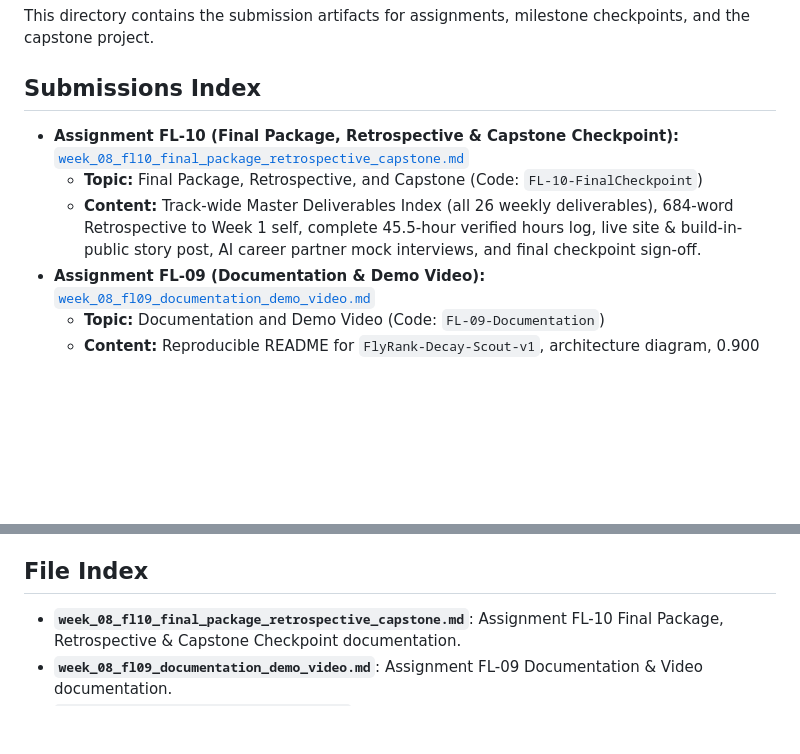
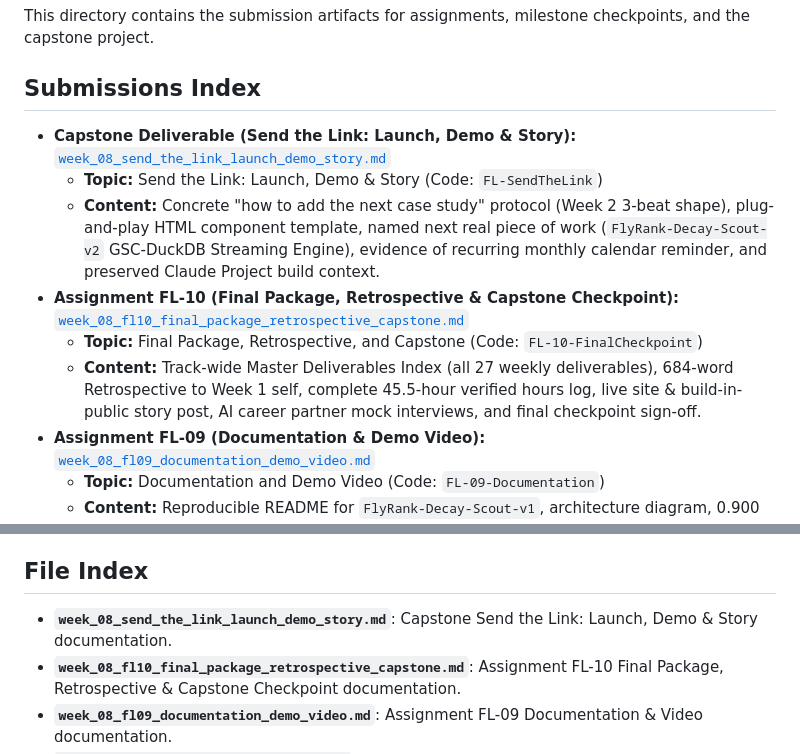
Before and after one commit to ZeyadArafa/FlyRank-Intern, a Markdown page: submission/README.md, 2 parts joined by grey strips. Drawn GitHub-style; blank space fills up the shorter version.

Commit message:
Complete Week 8 Capstone documentation and launch deliverables

```diff
--- a/submission/README.md
+++ b/submission/README.md
@@ -4,9 +4,12 @@ This directory contains the submission artifacts for assignments, milestone chec
 
 ## Submissions Index
 
+- **Capstone Deliverable (Send the Link: Launch, Demo & Story):** [`week_08_send_the_link_launch_demo_story.md`](week_08_send_the_link_launch_demo_story.md)
+  - **Topic:** Send the Link: Launch, Demo & Story (Code: `FL-SendTheLink`)
+  - **Content:** Concrete "how to add the next case study" protocol (Week 2 3-beat shape), plug-and-play HTML component template, named next real piece of work (`FlyRank-Decay-Scout-v2` GSC-DuckDB Streaming Engine), evidence of recurring monthly calendar reminder, and preserved Claude Project build context.
 - **Assignment FL-10 (Final Package, Retrospective & Capstone Checkpoint):** [`week_08_fl10_final_package_retrospective_capstone.md`](week_08_fl10_final_package_retrospective_capstone.md)
   - **Topic:** Final Package, Retrospective, and Capstone (Code: `FL-10-FinalCheckpoint`)
-  - **Content:** Track-wide Master Deliverables Index (all 26 weekly deliverables), 684-word Retrospective to Week 1 self, complete 45.5-hour verified hours log, live site & build-in-public story post, AI career partner mock interviews, and final checkpoint sign-off.
+  - **Content:** Track-wide Master Deliverables Index (all 27 weekly deliverables), 684-word Retrospective to Week 1 self, complete 45.5-hour verified hours log, live site & build-in-public story post, AI career partner mock interviews, and final checkpoint sign-off.
 - **Assignment FL-09 (Documentation & Demo Video):** [`week_08_fl09_documentation_demo_video.md`](week_08_fl09_documentation_demo_video.md)
   - **Topic:** Documentation and Demo Video (Code: `FL-09-Documentation`)
   - **Content:** Reproducible README for `FlyRank-Decay-Scout-v1`, architecture diagram, 0.900 Precision@10 evaluation matrix, limitations list, AI transparency statement, and 4-minute unlisted demo video link with voice narration.
@@ -89,6 +92,7 @@ This directory contains the submission artifacts for assignments, milestone chec
 
 ## File Index
 
+- **`week_08_send_the_link_launch_demo_story.md`**: Capstone Send the Link: Launch, Demo & Story documentation.
 - **`week_08_fl10_final_package_retrospective_capstone.md`**: Assignment FL-10 Final Package, Retrospective & Capstone Checkpoint documentation.
 - **`week_08_fl09_documentation_demo_video.md`**: Assignment FL-09 Documentation & Video documentation.
 - **`week_06_fl_capstone_impact_project.md`**: Master Capstone Impact Project Submission documentation.
```
Also changed, not shown: README.md (+2 -1 lines), submission/week_08_send_the_link_launch_demo_story.md (added, +176 -0 lines).
